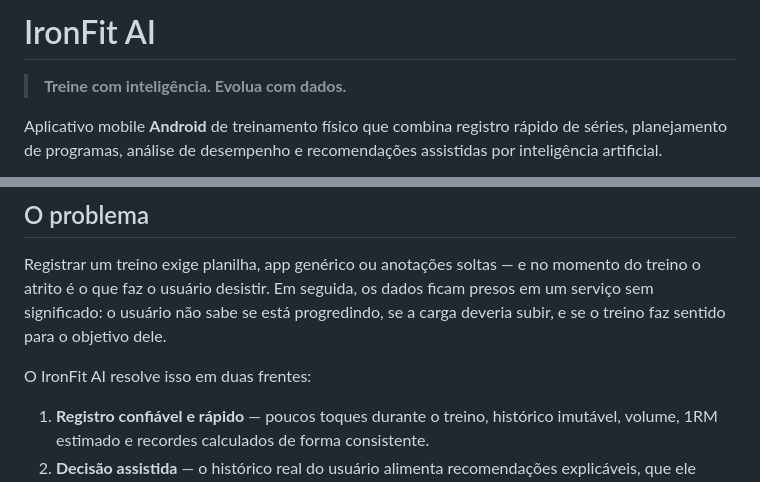
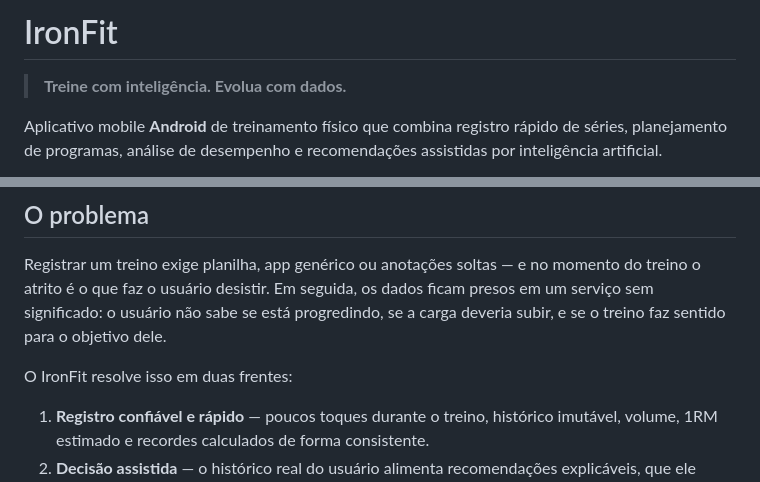
Before and after one commit to mthlima13/ironmind-ai, a Markdown page: README.md, 2 parts joined by grey strips. GitHub-like rendering.

Commit message:
docs: rename project to IronFit without the AI suffix

```diff
--- a/README.md
+++ b/README.md
@@ -1,4 +1,4 @@
-# IronFit AI
+# IronFit
 
 > **Treine com inteligência. Evolua com dados.**
 
@@ -46,7 +46,7 @@ momento do treino o atrito é o que faz o usuário desistir. Em seguida, os dado
 ficam presos em um serviço sem significado: o usuário não sabe se está progredindo,
 se a carga deveria subir, e se o treino faz sentido para o objetivo dele.
 
-O IronFit AI resolve isso em duas frentes:
+O IronFit resolve isso em duas frentes:
 
 1. **Registro confiável e rápido** — poucos toques durante o treino, histórico
    imutável, volume, 1RM estimado e recordes calculados de forma consistente.
```
Also changed, not shown: mobile/README.md (+2 -2 lines).
